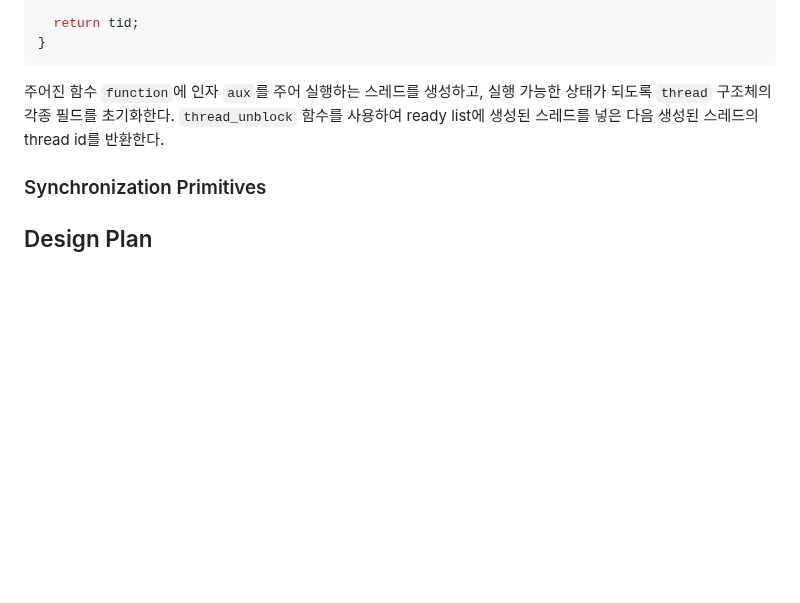
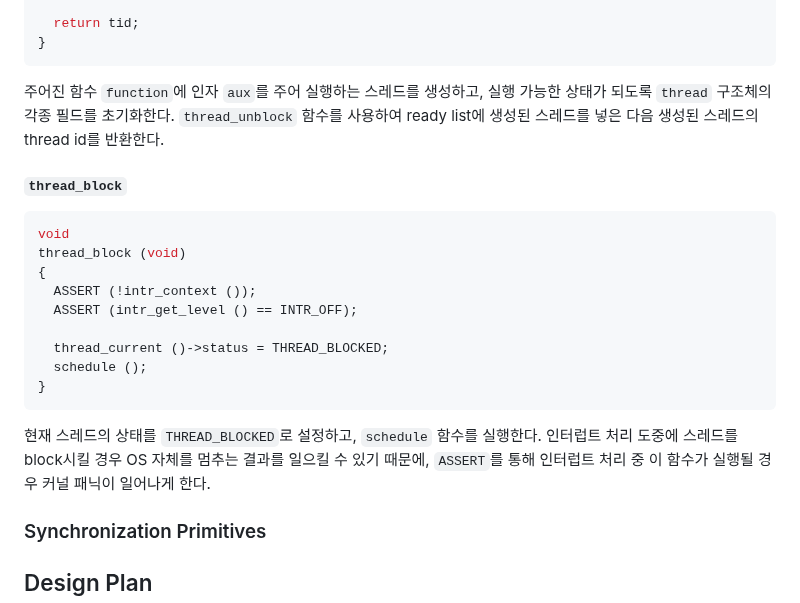
Before and after one commit to sohnryang/csed312, a Markdown page: design/project1.md, the part around the change. Drawn GitHub-style; blank space fills up the shorter version.

Commit message:
docs(project1): document `thread_block`

````diff
--- a/design/project1.md
+++ b/design/project1.md
@@ -174,6 +174,22 @@ thread_create (const char *name, int priority,
 
 주어진 함수 `function`에 인자 `aux`를 주어 실행하는 스레드를 생성하고, 실행 가능한 상태가 되도록 `thread` 구조체의 각종 필드를 초기화한다. `thread_unblock` 함수를 사용하여 ready list에 생성된 스레드를 넣은 다음 생성된 스레드의 thread id를 반환한다.
 
+##### `thread_block`
+
+```c
+void
+thread_block (void)
+{
+  ASSERT (!intr_context ());
+  ASSERT (intr_get_level () == INTR_OFF);
+
+  thread_current ()->status = THREAD_BLOCKED;
+  schedule ();
+}
+```
+
+현재 스레드의 상태를 `THREAD_BLOCKED`로 설정하고, `schedule` 함수를 실행한다. 인터럽트 처리 도중에 스레드를 block시킬 경우 OS 자체를 멈추는 결과를 일으킬 수 있기 때문에, `ASSERT`를 통해 인터럽트 처리 중 이 함수가 실행될 경우 커널 패닉이 일어나게 한다.
+
 ### Synchronization Primitives
 
 ## Design Plan
````
